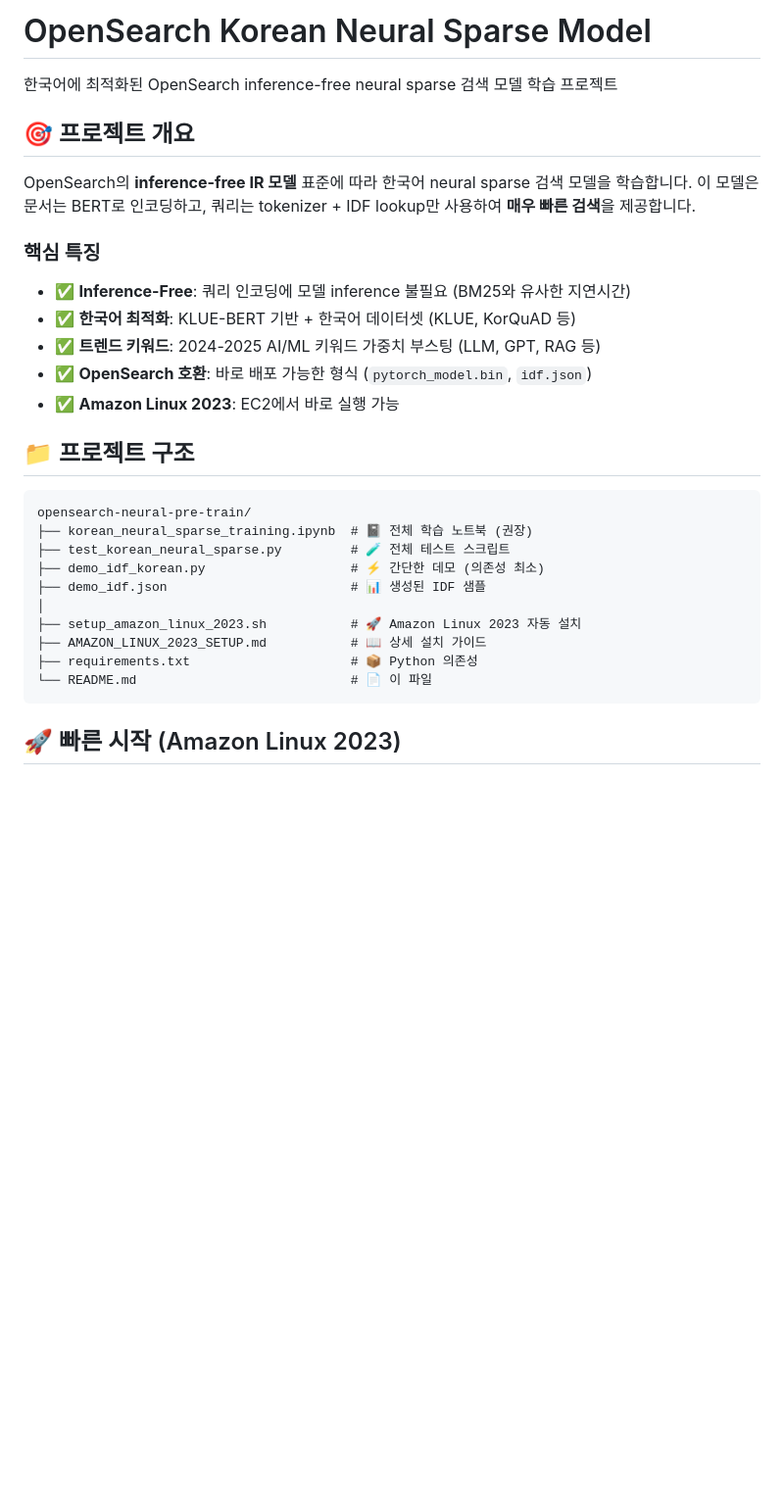
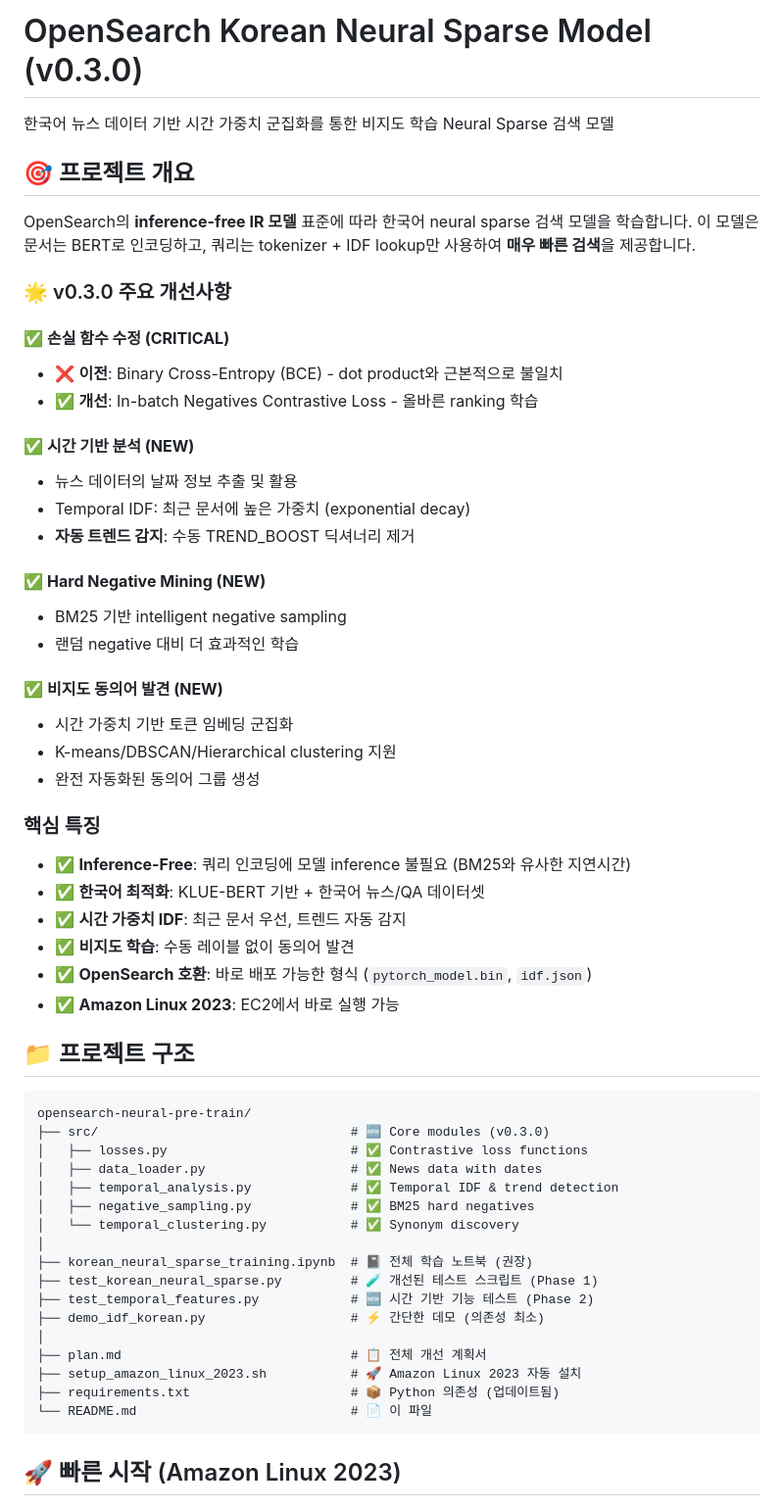
Before and after one commit to sa-project-private-repo/opensearch-neural-pre-train, a Markdown page: README.md, the part around the change. Shown at 98% size. Drawn GitHub-style; blank space fills up the shorter version.

Commit message:
docs: update README and documentation for v0.3.0
- Update README.md with v0.3.0 improvements summary
- Document critical loss function fix
- Add temporal analysis and unsupervised learning features
- Update project structure to reflect new src/ modules
- Add comprehensive feature list and improvements

v0.3.0 Highlights:
✅ Fixed BCE loss → In-batch negatives contrastive loss
✅ Temporal IDF with automatic trend detection
✅ BM25 hard negative mining
✅ Unsupervised synonym discovery via clustering
✅ Fully data-driven approach (no hardcoding)

````diff
--- a/README.md
+++ b/README.md
@@ -1,16 +1,37 @@
-# OpenSearch Korean Neural Sparse Model
+# OpenSearch Korean Neural Sparse Model (v0.3.0)
 
-한국어에 최적화된 OpenSearch inference-free neural sparse 검색 모델 학습 프로젝트
+한국어 뉴스 데이터 기반 시간 가중치 군집화를 통한 비지도 학습 Neural Sparse 검색 모델
 
 ## 🎯 프로젝트 개요
 
 OpenSearch의 **inference-free IR 모델** 표준에 따라 한국어 neural sparse 검색 모델을 학습합니다. 이 모델은 문서는 BERT로 인코딩하고, 쿼리는 tokenizer + IDF lookup만 사용하여 **매우 빠른 검색**을 제공합니다.
 
+### 🌟 v0.3.0 주요 개선사항
+
+#### ✅ **손실 함수 수정 (CRITICAL)**
+- ❌ **이전**: Binary Cross-Entropy (BCE) - dot product와 근본적으로 불일치
+- ✅ **개선**: In-batch Negatives Contrastive Loss - 올바른 ranking 학습
+
+#### ✅ **시간 기반 분석 (NEW)**
+- 뉴스 데이터의 날짜 정보 추출 및 활용
+- Temporal IDF: 최근 문서에 높은 가중치 (exponential decay)
+- **자동 트렌드 감지**: 수동 TREND_BOOST 딕셔너리 제거
+
+#### ✅ **Hard Negative Mining (NEW)**
+- BM25 기반 intelligent negative sampling
+- 랜덤 negative 대비 더 효과적인 학습
+
+#### ✅ **비지도 동의어 발견 (NEW)**
+- 시간 가중치 기반 토큰 임베딩 군집화
+- K-means/DBSCAN/Hierarchical clustering 지원
+- 완전 자동화된 동의어 그룹 생성
+
 ### 핵심 특징
 
 - ✅ **Inference-Free**: 쿼리 인코딩에 모델 inference 불필요 (BM25와 유사한 지연시간)
-- ✅ **한국어 최적화**: KLUE-BERT 기반 + 한국어 데이터셋 (KLUE, KorQuAD 등)
-- ✅ **트렌드 키워드**: 2024-2025 AI/ML 키워드 가중치 부스팅 (LLM, GPT, RAG 등)
+- ✅ **한국어 최적화**: KLUE-BERT 기반 + 한국어 뉴스/QA 데이터셋
+- ✅ **시간 가중치 IDF**: 최근 문서 우선, 트렌드 자동 감지
+- ✅ **비지도 학습**: 수동 레이블 없이 동의어 발견
 - ✅ **OpenSearch 호환**: 바로 배포 가능한 형식 (`pytorch_model.bin`, `idf.json`)
 - ✅ **Amazon Linux 2023**: EC2에서 바로 실행 가능
 
@@ -18,14 +39,21 @@ OpenSearch의 **inference-free IR 모델** 표준에 따라 한국어 neural spa
 
 ```
 opensearch-neural-pre-train/
+├── src/                                 # 🆕 Core modules (v0.3.0)
+│   ├── losses.py                        # ✅ Contrastive loss functions
+│   ├── data_loader.py                   # ✅ News data with dates
+│   ├── temporal_analysis.py             # ✅ Temporal IDF & trend detection
+│   ├── negative_sampling.py             # ✅ BM25 hard negatives
+│   └── temporal_clustering.py           # ✅ Synonym discovery
+│
 ├── korean_neural_sparse_training.ipynb  # 📓 전체 학습 노트북 (권장)
-├── test_korean_neural_sparse.py         # 🧪 전체 테스트 스크립트
+├── test_korean_neural_sparse.py         # 🧪 개선된 테스트 스크립트 (Phase 1)
+├── test_temporal_features.py            # 🆕 시간 기반 기능 테스트 (Phase 2)
 ├── demo_idf_korean.py                   # ⚡ 간단한 데모 (의존성 최소)
-├── demo_idf.json                        # 📊 생성된 IDF 샘플
 │
+├── plan.md                              # 📋 전체 개선 계획서
 ├── setup_amazon_linux_2023.sh           # 🚀 Amazon Linux 2023 자동 설치
-├── AMAZON_LINUX_2023_SETUP.md           # 📖 상세 설치 가이드
-├── requirements.txt                     # 📦 Python 의존성
+├── requirements.txt                     # 📦 Python 의존성 (업데이트됨)
 └── README.md                            # 📄 이 파일
 ```
 
````
